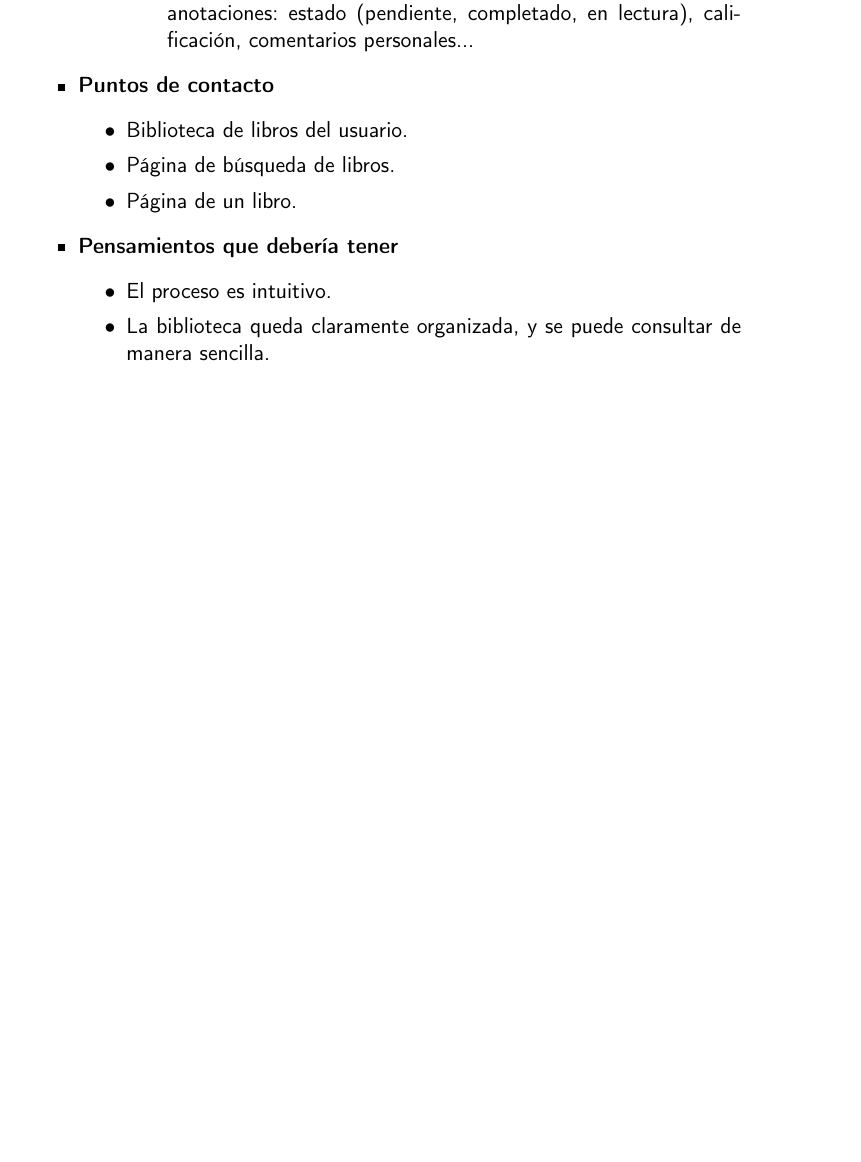
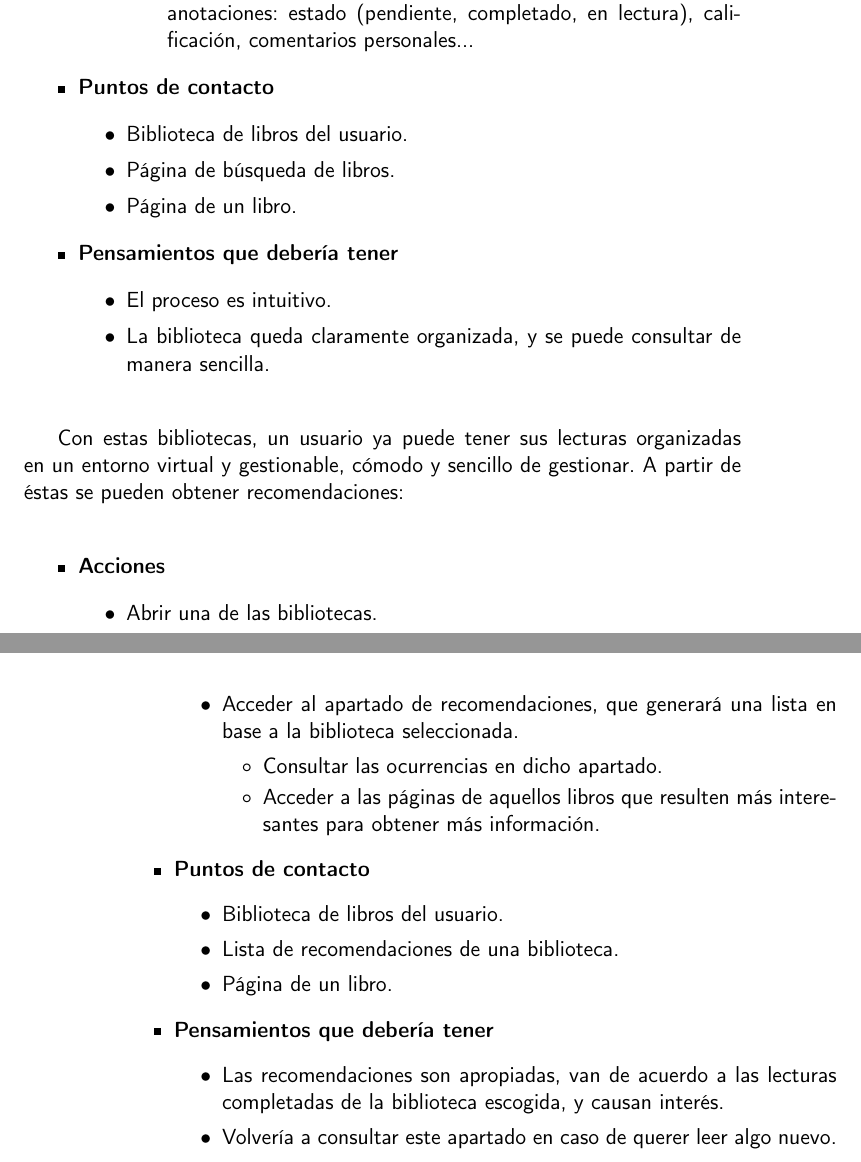
Before and after one commit to Anglepi/My-Many-Reads, a LaTeX book (docs/tex/proyecto.tex, which reads docs/tex/secciones/01_introduccion.tex): part of page 19 of 41 before the commit and two parts of pages 19 and 20 of 41 after it, the two joined at a grey line, cut so that both start at the same text, the shorter picture padded with empty space. Compiled offline with pdfLaTeX.

Commit message:
#17 ADD recommendations user journey

```diff
--- a/docs/tex/secciones/01_introduccion.tex
+++ b/docs/tex/secciones/01_introduccion.tex
@@ -86,3 +86,28 @@ A continuación, veamos el proceso básico que un usuario habría de seguir para
         \item La biblioteca queda claramente organizada, y se puede consultar de manera sencilla.
     \end{itemize}
 \end{itemize}
+
+Con estas bibliotecas, un usuario ya puede tener sus lecturas organizadas en un entorno virtual y gestionable, cómodo y sencillo de gestionar. A partir de éstas se pueden obtener recomendaciones:
+
+\begin{itemize}
+    \item \textbf{Acciones}
+    \begin{itemize}
+        \item Abrir una de las bibliotecas.
+        \item Acceder al apartado de recomendaciones, que generará una lista en base a la biblioteca seleccionada.
+        \begin{itemize}
+            \item Consultar las ocurrencias en dicho apartado.
+            \item Acceder a las páginas de aquellos libros que resulten más interesantes para obtener más información.
+        \end{itemize}
+    \end{itemize}
+    \item \textbf{Puntos de contacto}
+    \begin{itemize}
+        \item Biblioteca de libros del usuario.
+        \item Lista de recomendaciones de una biblioteca.
+        \item Página de un libro.
+    \end{itemize}
+    \item \textbf{Pensamientos que debería tener}
+    \begin{itemize}
+        \item Las recomendaciones son apropiadas, van de acuerdo a las lecturas completadas de la biblioteca escogida, y causan interés.
+        \item Volvería a consultar este apartado en caso de querer leer algo nuevo.
+    \end{itemize}
+\end{itemize}
```
